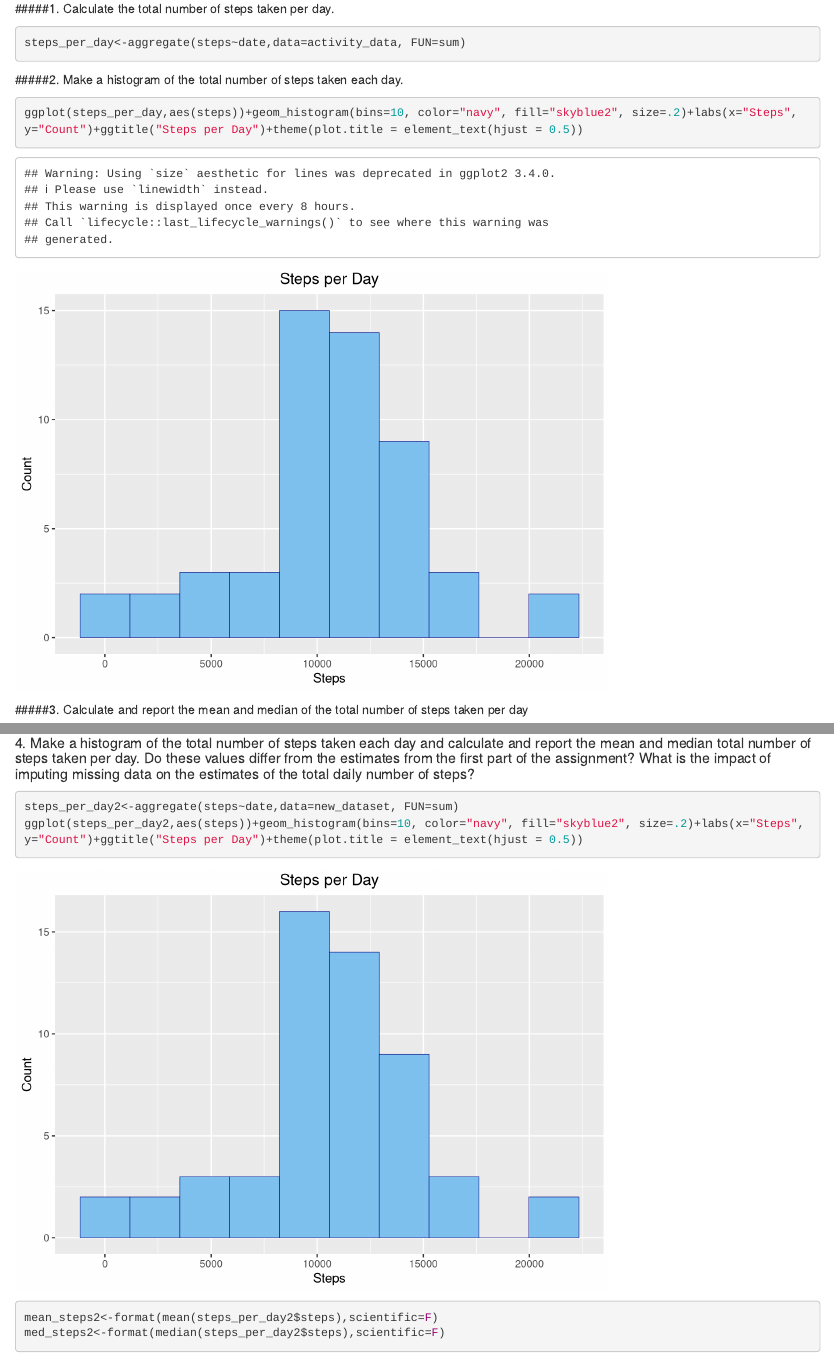
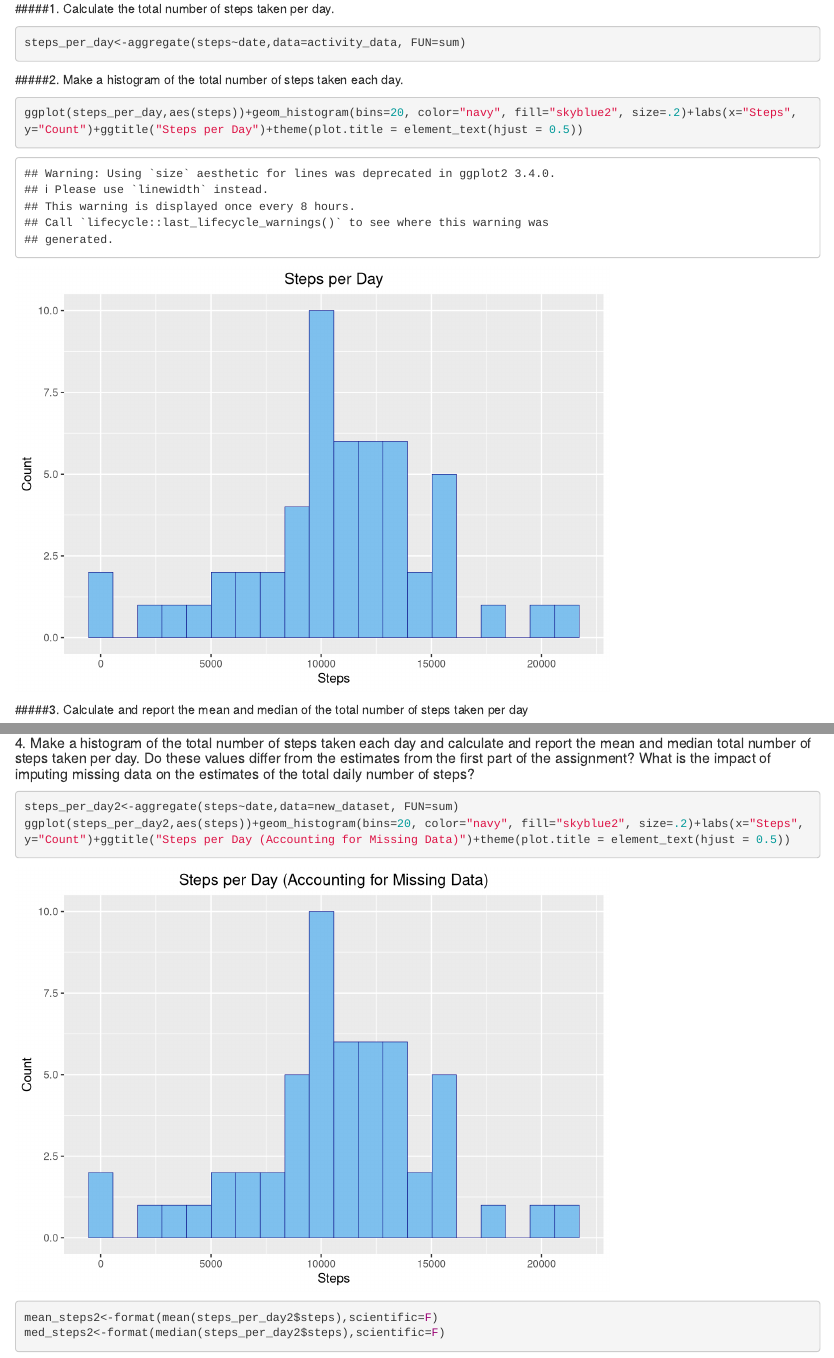
Before and after one commit to turcanu2013/Reproducible-Research-Assignment-1, an R Markdown document (PA1_template.Rmd): the page in a window 1100 px wide, from 420 px down, and a second part further down, joined at a grey line. Rendered offline with R 4.5, knitr and Pandoc, with nearby package versions.

Commit message:
Update PA1_template.Rmd

````diff
--- a/PA1_template.Rmd
+++ b/PA1_template.Rmd
@@ -30,7 +30,7 @@ steps_per_day<-aggregate(steps~date,data=activity_data, FUN=sum)
 #####2. Make a histogram of the total number of steps taken each day.
 
 ```{r histogram steps per day, echo = TRUE}
-ggplot(steps_per_day,aes(steps))+geom_histogram(bins=10, color="navy", fill="skyblue2", size=.2)+labs(x="Steps", y="Count")+ggtitle("Steps per Day")+theme(plot.title = element_text(hjust = 0.5))
+ggplot(steps_per_day,aes(steps))+geom_histogram(bins=20, color="navy", fill="skyblue2", size=.2)+labs(x="Steps", y="Count")+ggtitle("Steps per Day")+theme(plot.title = element_text(hjust = 0.5))
 ```
 
 #####3. Calculate and report the mean and median of the total number of steps taken per day
@@ -98,7 +98,7 @@ for (x in activity_data$steps){
 
 ```{r histogram complete dataset, echo=TRUE}
 steps_per_day2<-aggregate(steps~date,data=new_dataset, FUN=sum)
-ggplot(steps_per_day2,aes(steps))+geom_histogram(bins=10, color="navy", fill="skyblue2", size=.2)+labs(x="Steps", y="Count")+ggtitle("Steps per Day")+theme(plot.title = element_text(hjust = 0.5))
+ggplot(steps_per_day2,aes(steps))+geom_histogram(bins=20, color="navy", fill="skyblue2", size=.2)+labs(x="Steps", y="Count")+ggtitle("Steps per Day (Accounting for Missing Data)")+theme(plot.title = element_text(hjust = 0.5))
 mean_steps2<-format(mean(steps_per_day2$steps),scientific=F)
 med_steps2<-format(median(steps_per_day2$steps),scientific=F)
 ```
````
